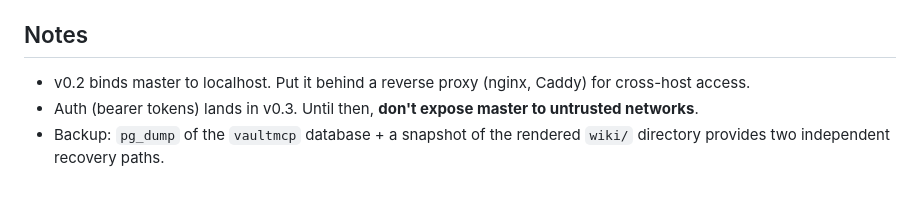
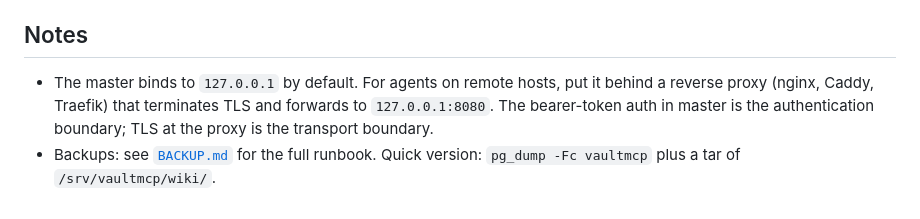
Before and after one commit to alinclaudiu/vaultmcp, a Markdown page: deploy/README.md, the part around the change. GitHub-like rendering.

```diff
--- a/deploy/README.md
+++ b/deploy/README.md
@@ -77,9 +77,10 @@ to master, and any other agent's writes will appear in your local mirror.
 
 ## Notes
 
-- v0.2 binds master to localhost. Put it behind a reverse proxy
-  (nginx, Caddy) for cross-host access.
-- Auth (bearer tokens) lands in v0.3. Until then, **don't expose master
-  to untrusted networks**.
-- Backup: `pg_dump` of the `vaultmcp` database + a snapshot of the
-  rendered `wiki/` directory provides two independent recovery paths.
+- The master binds to `127.0.0.1` by default. For agents on remote
+  hosts, put it behind a reverse proxy (nginx, Caddy, Traefik) that
+  terminates TLS and forwards to `127.0.0.1:8080`. The bearer-token
+  auth in master is the authentication boundary; TLS at the proxy
+  is the transport boundary.
+- Backups: see [`BACKUP.md`](BACKUP.md) for the full runbook.
+  Quick version: `pg_dump -Fc vaultmcp` plus a tar of `/srv/vaultmcp/wiki/`.
```
Also changed, not shown: deploy/BACKUP.md (added, +168 -0 lines).
